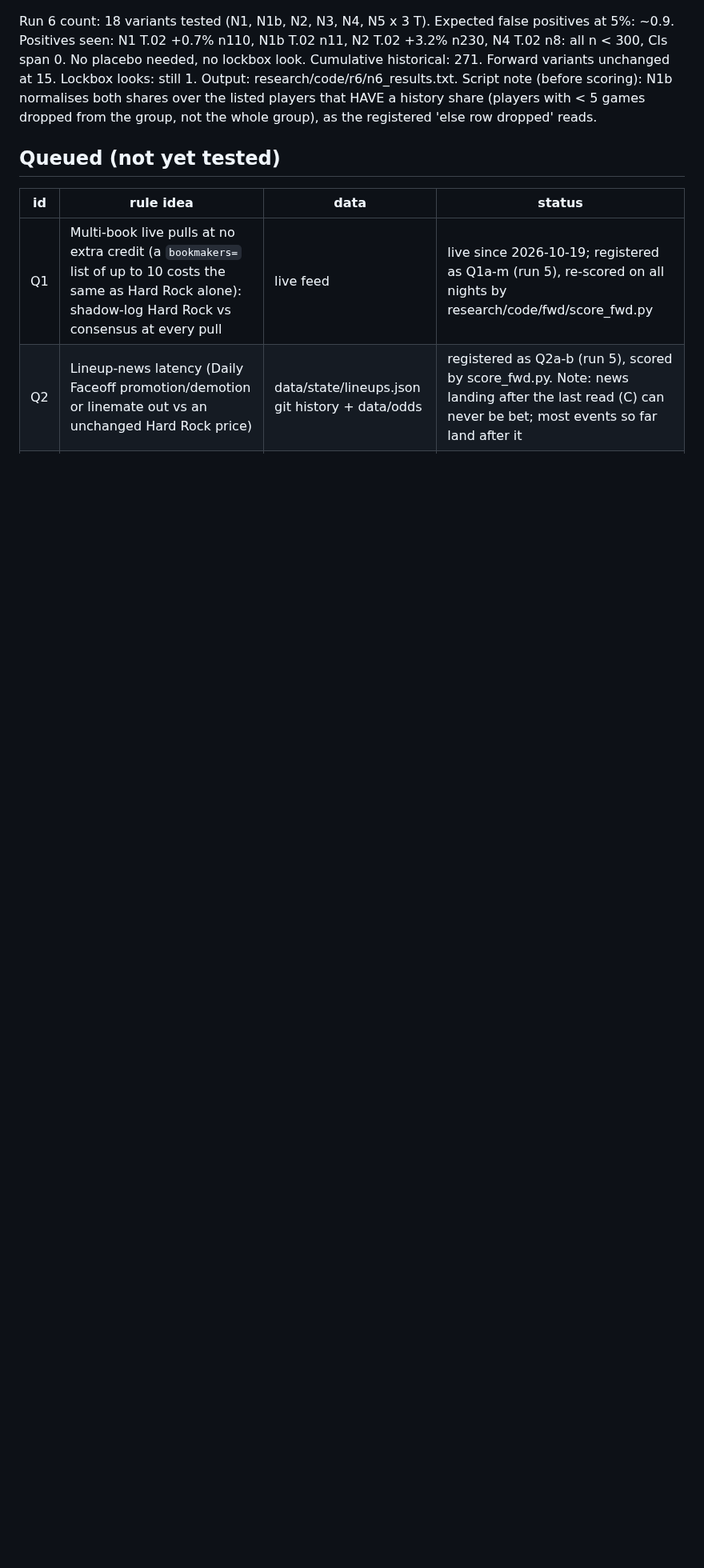
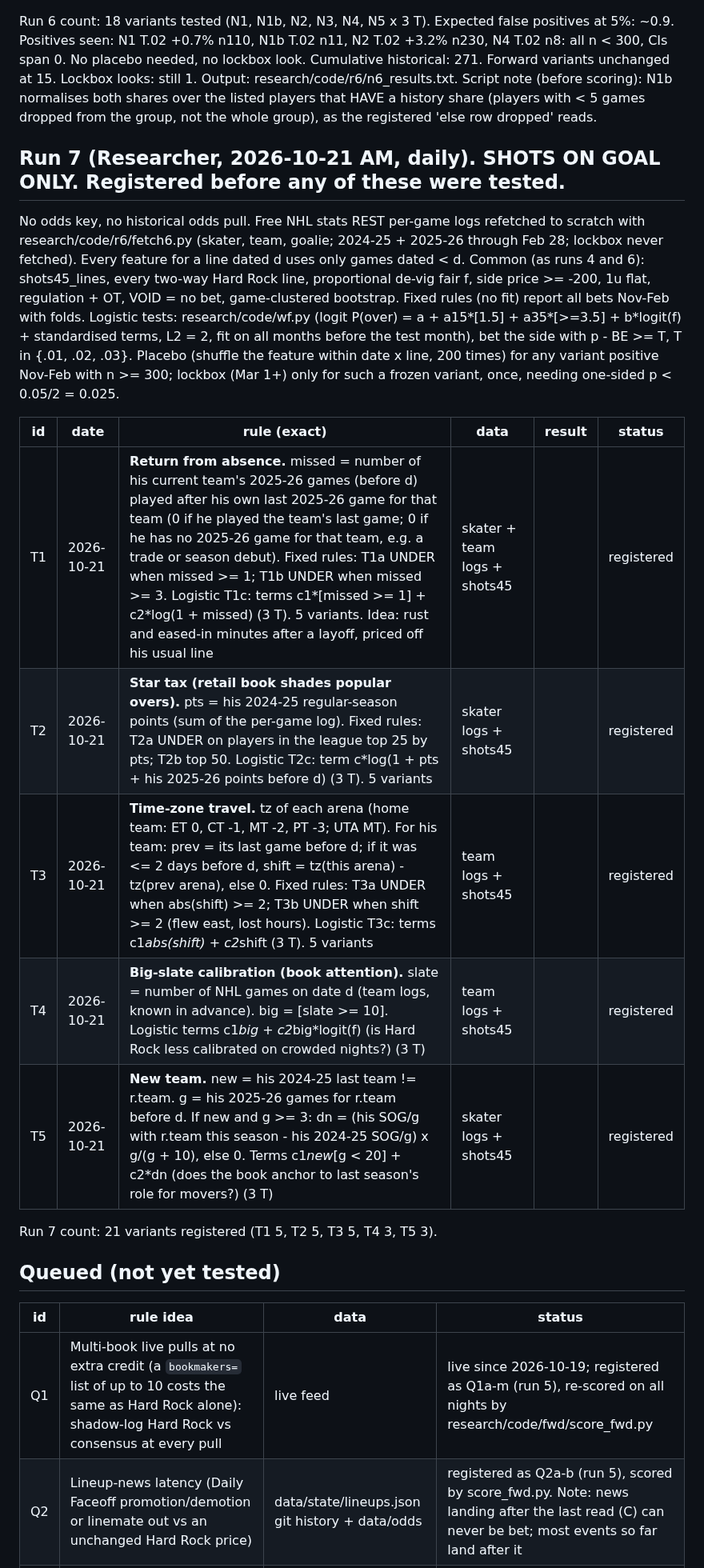
Before and after one commit to MSasportas/prop-check-nhl, a Markdown page: research/HYPOTHESES.md, the part around the change. Shown at 80% size. GitHub-like rendering; blank space fills up the shorter version.

Commit message:
research run 7: register T1-T5 (shots) before testing
Co-Authored-By: Claude Opus 5.5 <noreply@anthropic.com>
Claude-Session: https://claude.ai/code/session_01Wsy9BPXyZJSN8Mu7SCi6nK

```diff
--- a/research/HYPOTHESES.md
+++ b/research/HYPOTHESES.md
@@ -158,6 +158,25 @@ Forward variants unchanged at 15. Lockbox looks: still 1. Output: research/code/
 Script note (before scoring): N1b normalises both shares over the listed players that HAVE a history share (players with < 5 games dropped from the
 group, not the whole group), as the registered 'else row dropped' reads.
 
+## Run 7 (Researcher, 2026-10-21 AM, daily). SHOTS ON GOAL ONLY. Registered before any of these were tested.
+No odds key, no historical odds pull. Free NHL stats REST per-game logs refetched to scratch with research/code/r6/fetch6.py (skater,
+team, goalie; 2024-25 + 2025-26 through Feb 28; lockbox never fetched). Every feature for a line dated d uses only games dated < d.
+Common (as runs 4 and 6): shots45_lines, every two-way Hard Rock line, proportional de-vig fair f, side price >= -200, 1u flat,
+regulation + OT, VOID = no bet, game-clustered bootstrap. Fixed rules (no fit) report all bets Nov-Feb with folds. Logistic tests:
+research/code/wf.py (logit P(over) = a + a15*[1.5] + a35*[>=3.5] + b*logit(f) + standardised terms, L2 = 2, fit on all months before
+the test month), bet the side with p - BE >= T, T in {.01, .02, .03}. Placebo (shuffle the feature within date x line, 200 times) for
+any variant positive Nov-Feb with n >= 300; lockbox (Mar 1+) only for such a frozen variant, once, needing one-sided p < 0.05/2 = 0.025.
+
+| id | date | rule (exact) | data | result | status |
+|---|---|---|---|---|---|
+| T1 | 2026-10-21 | **Return from absence.** missed = number of his current team's 2025-26 games (before d) played after his own last 2025-26 game for that team (0 if he played the team's last game; 0 if he has no 2025-26 game for that team, e.g. a trade or season debut). Fixed rules: T1a UNDER when missed >= 1; T1b UNDER when missed >= 3. Logistic T1c: terms c1*[missed >= 1] + c2*log(1 + missed) (3 T). 5 variants. Idea: rust and eased-in minutes after a layoff, priced off his usual line | skater + team logs + shots45 | | registered |
+| T2 | 2026-10-21 | **Star tax (retail book shades popular overs).** pts = his 2024-25 regular-season points (sum of the per-game log). Fixed rules: T2a UNDER on players in the league top 25 by pts; T2b top 50. Logistic T2c: term c*log(1 + pts + his 2025-26 points before d) (3 T). 5 variants | skater logs + shots45 | | registered |
+| T3 | 2026-10-21 | **Time-zone travel.** tz of each arena (home team: ET 0, CT -1, MT -2, PT -3; UTA MT). For his team: prev = its last game before d; if it was <= 2 days before d, shift = tz(this arena) - tz(prev arena), else 0. Fixed rules: T3a UNDER when abs(shift) >= 2; T3b UNDER when shift >= 2 (flew east, lost hours). Logistic T3c: terms c1*abs(shift) + c2*shift (3 T). 5 variants | team logs + shots45 | | registered |
+| T4 | 2026-10-21 | **Big-slate calibration (book attention).** slate = number of NHL games on date d (team logs, known in advance). big = [slate >= 10]. Logistic terms c1*big + c2*big*logit(f) (is Hard Rock less calibrated on crowded nights?) (3 T) | team logs + shots45 | | registered |
+| T5 | 2026-10-21 | **New team.** new = his 2024-25 last team != r.team. g = his 2025-26 games for r.team before d. If new and g >= 3: dn = (his SOG/g with r.team this season - his 2024-25 SOG/g) x g/(g + 10), else 0. Terms c1*new*[g < 20] + c2*dn (does the book anchor to last season's role for movers?) (3 T) | skater logs + shots45 | | registered |
+
+Run 7 count: 21 variants registered (T1 5, T2 5, T3 5, T4 3, T5 3).
+
 ## Queued (not yet tested)
 | id | rule idea | data | status |
 |---|---|---|---|
```
